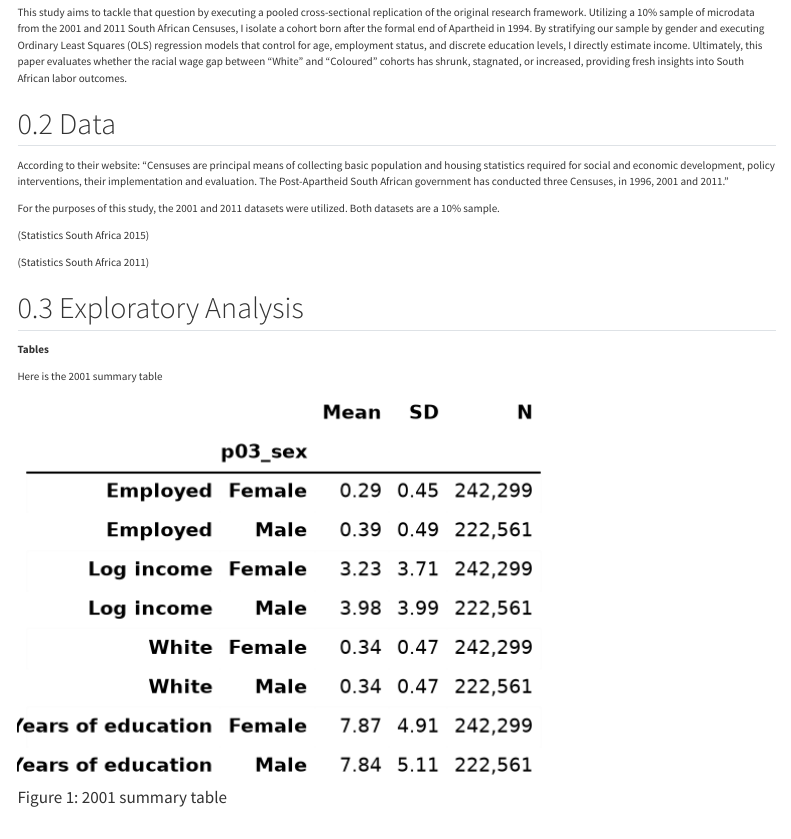
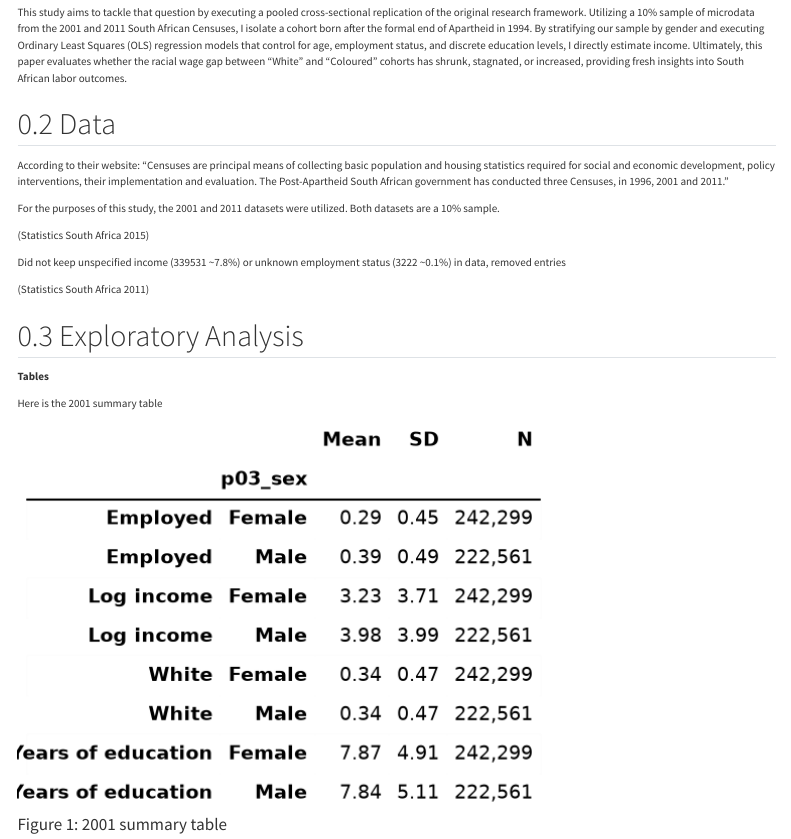
Before and after one commit to erinabruzzy/dsan5650_path1, a Quarto document (index.qmd): the page in a window 1100 px wide, from 670 px down. Rendered offline with R 4.5, knitr and Pandoc in place of Quarto, with nearby package versions; menus at the side of the page are left out.

Commit message:
fixing the notebook

```diff
--- a/index.qmd
+++ b/index.qmd
@@ -31,6 +31,8 @@ According to their website: "Censuses are principal means of collecting basic po
 For the purposes of this study, the 2001 and 2011 datasets were utilized. Both datasets are a 10% sample.
 
 [@statssa_census_2011]
+
+Did not keep unspecified income (339531 ~7.8%) or unknown employment status (3222 ~0.1%) in data, removed entries
 
 [@statssa_census_2001]
 
```
Also changed, not shown: images/formatted_table_2011.png, 1 other file.
